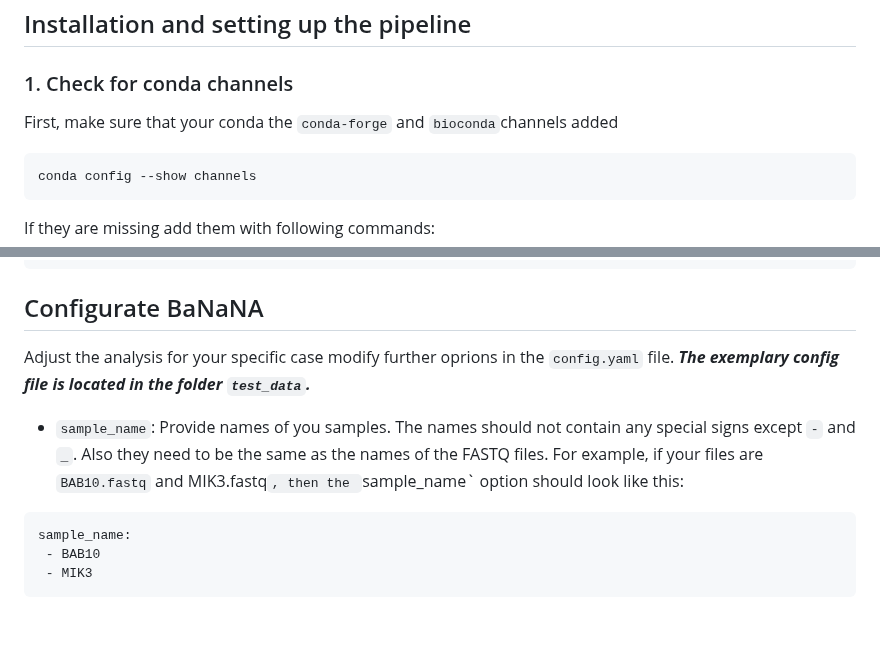
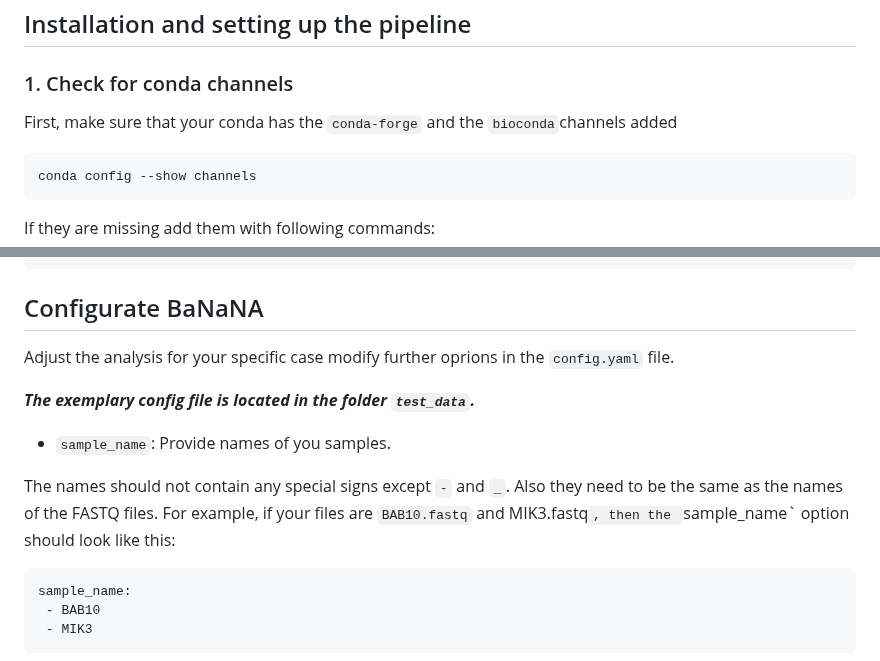
Before and after one commit to ibe-uw/BaNaNA, a Markdown page: README.md, 2 parts joined by grey strips. GitHub-like rendering; blank space fills up the shorter version.

````diff
--- a/README.md
+++ b/README.md
@@ -11,7 +11,7 @@ Scheme of the pipeline:
 
 ### 1. Check for conda channels
 
-First, make sure that your conda the `conda-forge` and `bioconda`channels added
+First, make sure that your conda has the `conda-forge` and the `bioconda`channels added
 
 ```
 conda config --show channels
@@ -46,9 +46,13 @@ chmod a+x scripts/*
 
 ## Configurate BaNaNA
 
-Adjust the analysis for your specific case modify further oprions in the `config.yaml` file. ***The exemplary config file is located in the folder `test_data`.***
+Adjust the analysis for your specific case modify further oprions in the `config.yaml` file.
 
-* `sample_name`: Provide names of you samples. The names should not contain any special signs except `-` and `_`. Also they need to be the same as the names of the FASTQ files. For example, if your files are `BAB10.fastq` and MIK3.fastq`, then the `sample_name` option should look like this:
+***The exemplary config file is located in the folder `test_data`.***
+
+* `sample_name`: Provide names of you samples.
+
+The names should not contain any special signs except `-` and `_`. Also they need to be the same as the names of the FASTQ files. For example, if your files are `BAB10.fastq` and MIK3.fastq`, then the `sample_name` option should look like this:
 
 ```
 sample_name:
````
